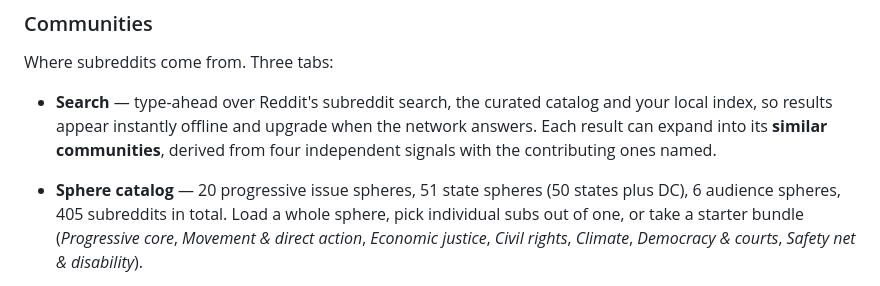
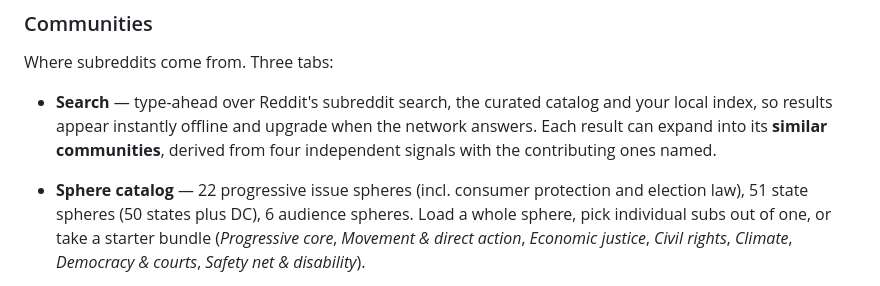
Before and after one commit to karshkode/old-reddit-json-reporter, a Markdown page: README.md, the part around the change. GitHub-like rendering.

Commit message:
Docs: note 22 issue spheres after catalog expand
Co-authored-by: Karsh <utkarsh.sahay@gmail.com>

```diff
--- a/README.md
+++ b/README.md
@@ -204,8 +204,9 @@ Where subreddits come from. Three tabs:
   upgrade when the network answers. Each result can expand into its
   **similar communities**, derived from four independent signals with
   the contributing ones named.
-- **Sphere catalog** — 20 progressive issue spheres, 51 state spheres
-  (50 states plus DC), 6 audience spheres, 405 subreddits in total. Load
+- **Sphere catalog** — 22 progressive issue spheres (incl. consumer
+  protection and election law), 51 state spheres (50 states plus DC),
+  6 audience spheres. Load
   a whole sphere, pick individual subs out of one, or take a starter
   bundle (*Progressive core*, *Movement & direct action*, *Economic
   justice*, *Civil rights*, *Climate*, *Democracy & courts*, *Safety net
```
